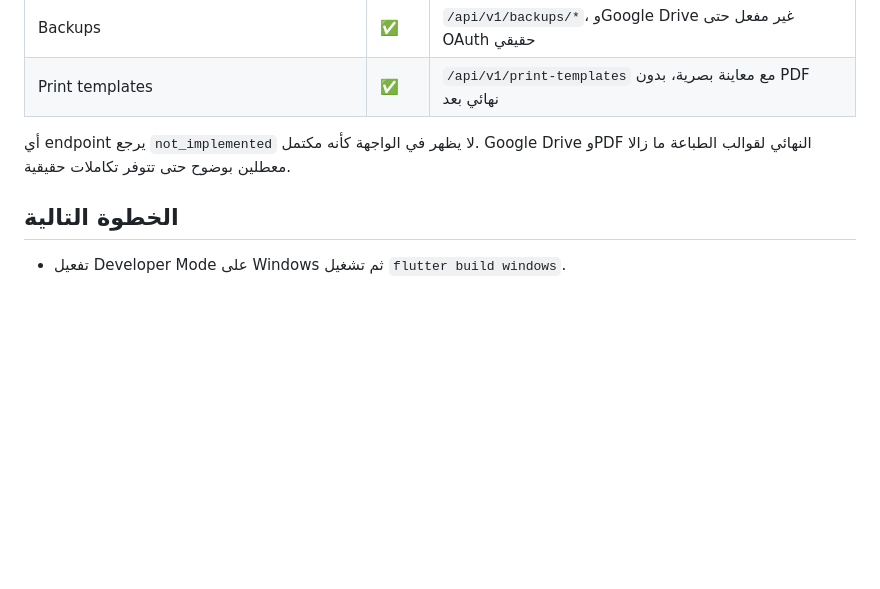
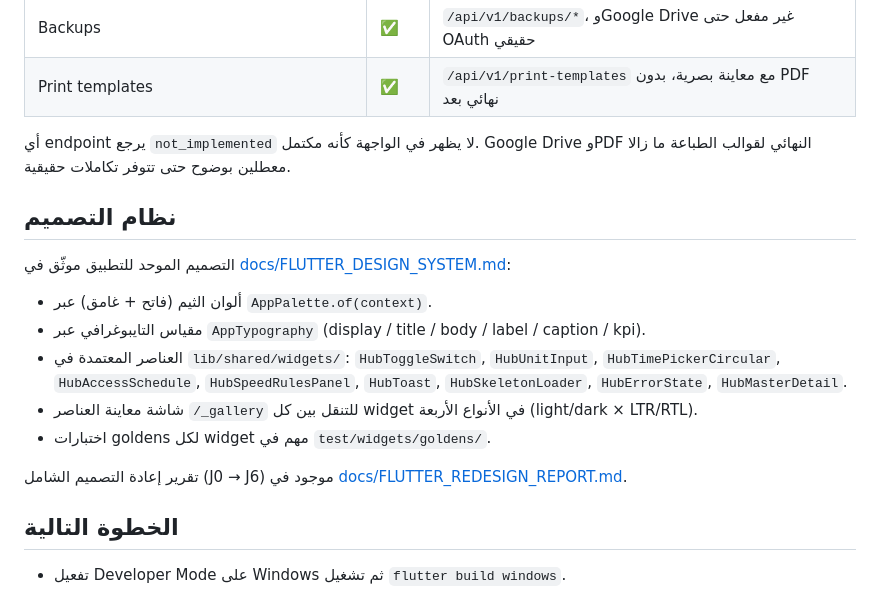
Before and after one commit to ahmadjamalahmad94-code/hoberadius-flutter, a Markdown page: README.md, the part around the change. Rendered like a GitHub page; blank space fills up the shorter version.

```diff
--- a/README.md
+++ b/README.md
@@ -114,6 +114,24 @@ lib/
 
 أي endpoint يرجع `not_implemented` لا يظهر في الواجهة كأنه مكتمل. Google Drive وPDF النهائي لقوالب الطباعة ما زالا معطلين بوضوح حتى تتوفر تكاملات حقيقية.
 
+## نظام التصميم
+
+التصميم الموحد للتطبيق موثّق في
+[docs/FLUTTER_DESIGN_SYSTEM.md](docs/FLUTTER_DESIGN_SYSTEM.md):
+
+- ألوان الثيم (فاتح + غامق) عبر `AppPalette.of(context)`.
+- مقياس التايبوغرافي عبر `AppTypography` (display / title / body / label / caption / kpi).
+- العناصر المعتمدة في `lib/shared/widgets/`:
+  `HubToggleSwitch`, `HubUnitInput`, `HubTimePickerCircular`,
+  `HubAccessSchedule`, `HubSpeedRulesPanel`, `HubToast`,
+  `HubSkeletonLoader`, `HubErrorState`, `HubMasterDetail`.
+- شاشة معاينة العناصر `/_gallery` للتنقل بين كل widget في الأنواع
+  الأربعة (light/dark × LTR/RTL).
+- اختبارات goldens لكل widget مهم في `test/widgets/goldens/`.
+
+تقرير إعادة التصميم الشامل (J0 → J6) موجود في
+[docs/FLUTTER_REDESIGN_REPORT.md](docs/FLUTTER_REDESIGN_REPORT.md).
+
 ## الخطوة التالية
 
 - تفعيل Developer Mode على Windows ثم تشغيل `flutter build windows`.
```
Also changed, not shown: docs/FLUTTER_DESIGN_SYSTEM.md (added, +106 -0 lines).
